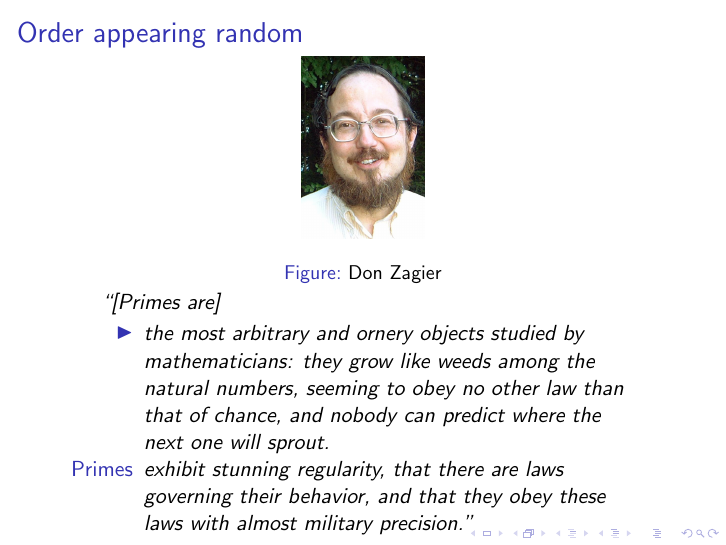
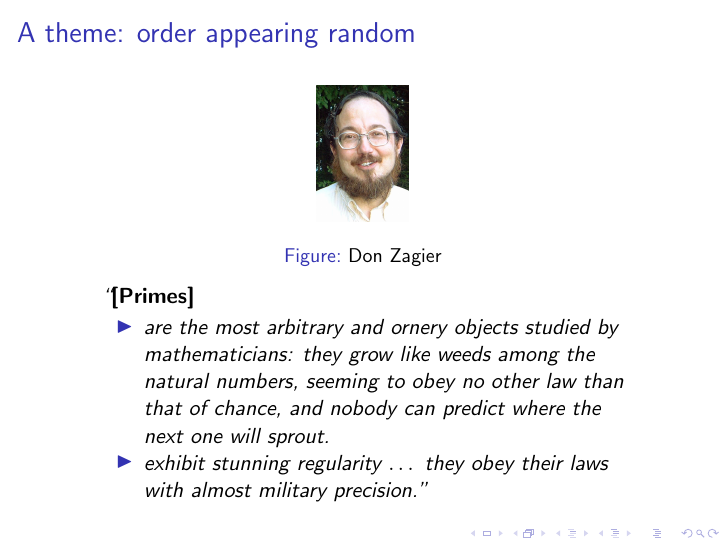
Before and after one commit to williamstein/rh, LaTeX slides (rh/slides.tex): page 8 of 10. Compiled offline with pdfLaTeX.

Commit message:
auto-commit

```diff
--- a/rh/slides.tex
+++ b/rh/slides.tex
@@ -184,20 +184,20 @@ list.
 
 \end{frame}
 
-\begin{frame}\frametitle{Order appearing random }
+\begin{frame}\frametitle{A theme: order appearing random }
 \vskip10pt
-\ill{zagier}{.20}{Don Zagier}
+\ill{zagier}{.15}{Don Zagier}
 
 
 \begin{quote}
 
-``[Primes are]
-\begin{itemize}\item the most arbitrary and ornery objects studied by mathematicians:
+``{\bf [Primes]}
+\begin{itemize}\item are the most arbitrary and ornery objects studied by mathematicians:
   they grow like weeds among the natural numbers, seeming to obey no
   other law than that of chance, and nobody can predict where the next
-  one will sprout. \item [Primes] exhibit stunning
-  regularity, that there are laws governing their behavior, and that
-  they obey these laws with almost military precision.''\end{itemize}
+  one will sprout. \item  exhibit stunning
+  regularity $\dots$
+  they obey their laws with almost military precision.''\end{itemize}
 \end{quote}
 \end{frame}
 
```
